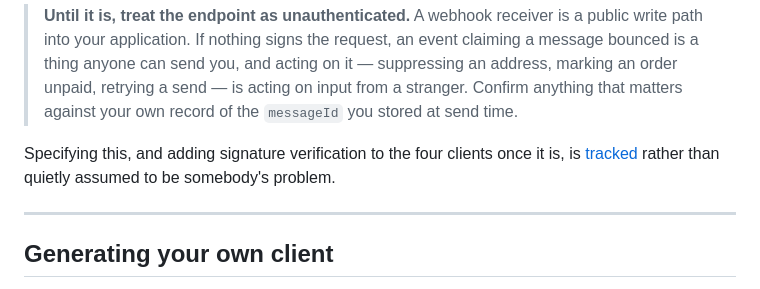
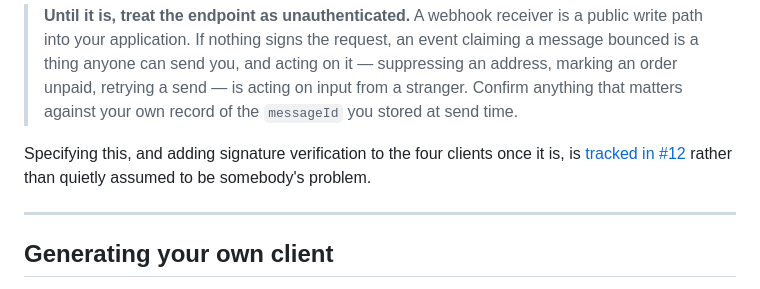
Before and after one commit to gsoultan/panmail-sdk, a Markdown page: docs/WIRE.md, the part around the change. Drawn GitHub-style.

Commit message:
docs: point the webhook note at the issue it says is tracked
The link went to the issue list rather than to #12, which is the one
state a 'this is tracked' link must not be in.

```diff
--- a/docs/WIRE.md
+++ b/docs/WIRE.md
@@ -219,8 +219,8 @@ here.
 > your own record of the `messageId` you stored at send time.
 
 Specifying this, and adding signature verification to the four clients once it
-is, is [tracked](https://github.com/gsoultan/panmail-sdk/issues) rather than
-quietly assumed to be somebody's problem.
+is, is [tracked in #12](https://github.com/gsoultan/panmail-sdk/issues/12)
+rather than quietly assumed to be somebody's problem.
 
 ---
 
```
